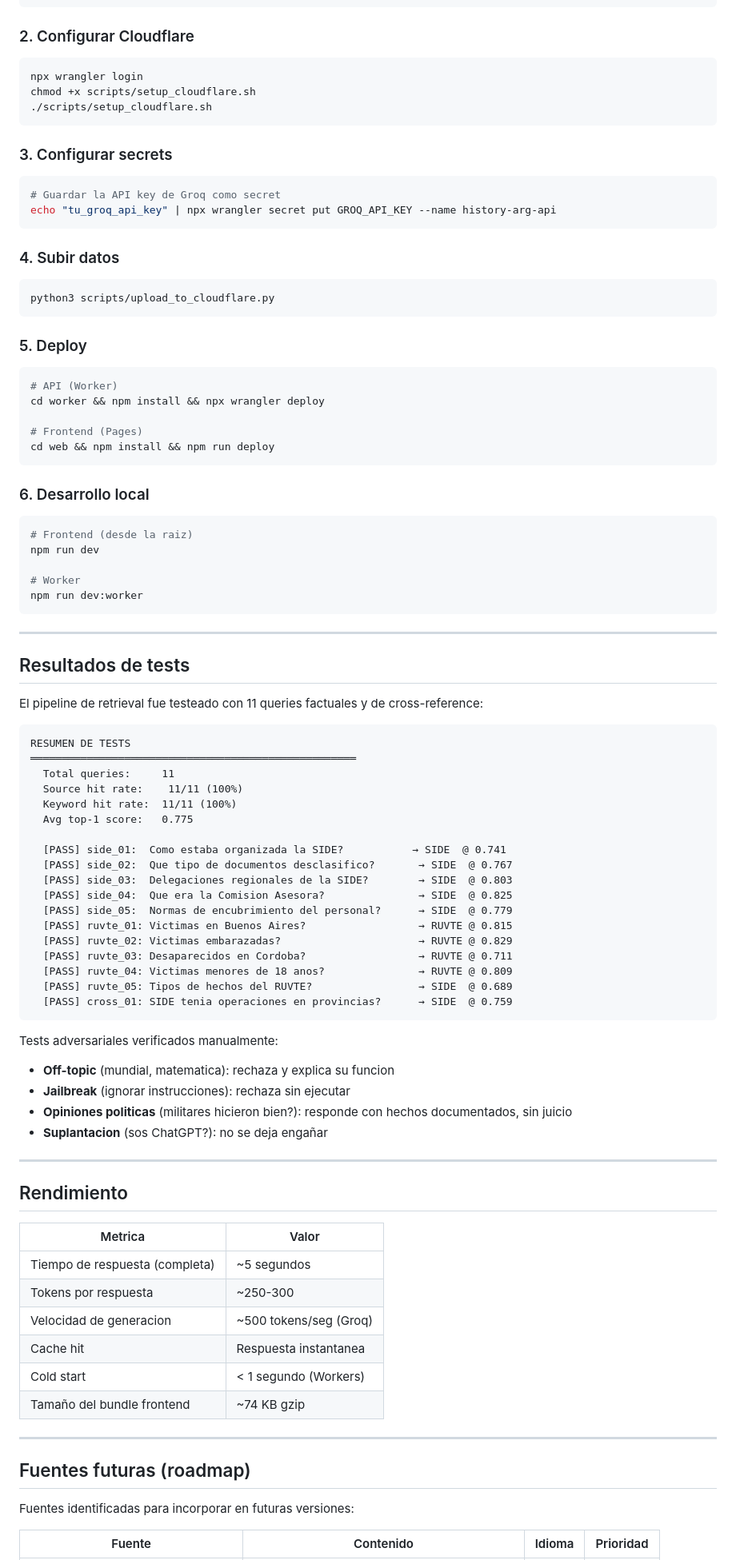
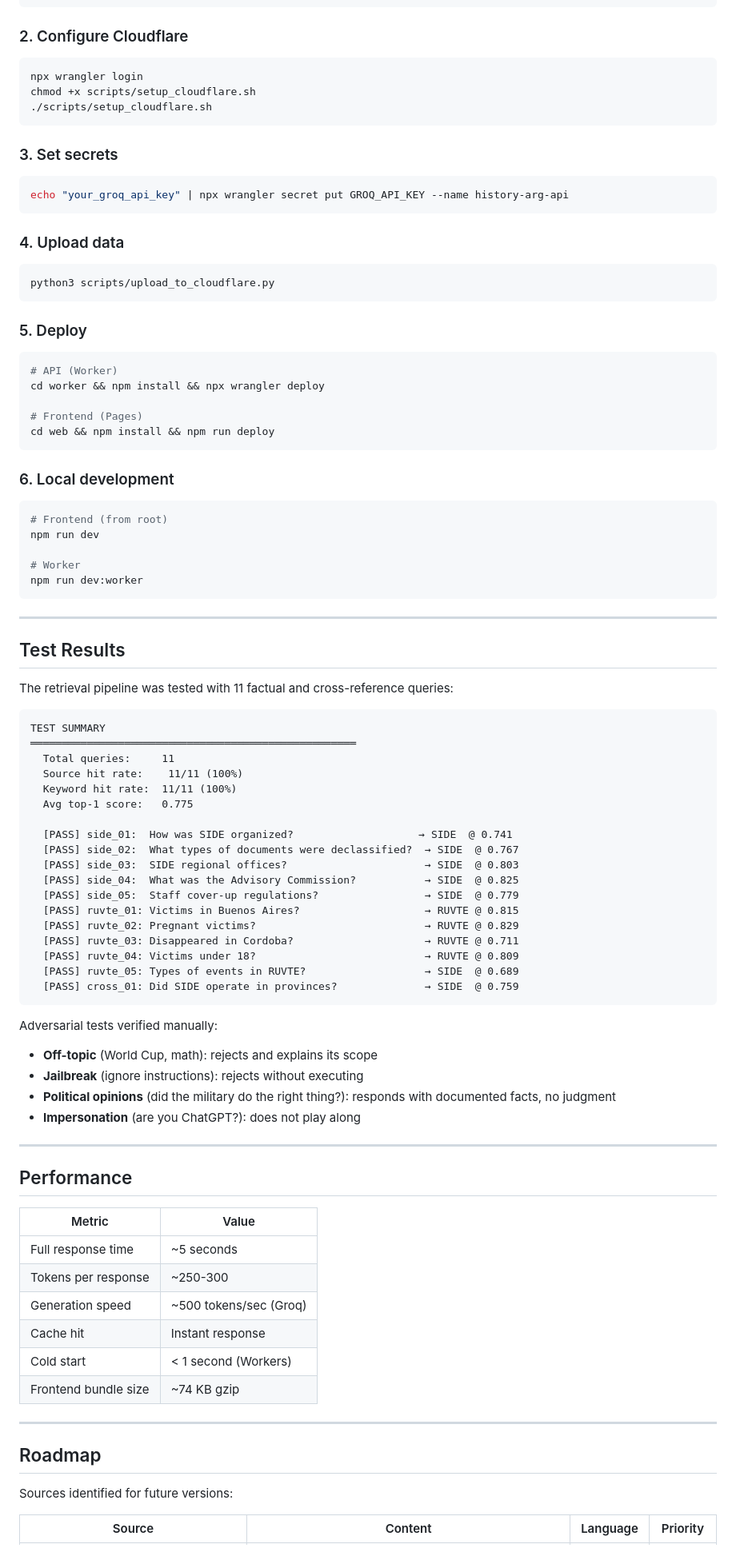
Before and after one commit to tincke10/History-ARG, a Markdown page: README.md, the part around one of its changes. Shown at 80% size. Drawn GitHub-style.

````diff
--- a/README.md
+++ b/README.md
@@ -214,7 +216,7 @@ save_d1_sql(all_chunks, 'data/processed/d1_schema.sql')
 "
 ```
 
-### 2. Configurar Cloudflare
+### 2. Configure Cloudflare
 
 ```bash
 npx wrangler login
@@ -222,14 +224,13 @@ chmod +x scripts/setup_cloudflare.sh
 ./scripts/setup_cloudflare.sh
 ```
 
-### 3. Configurar secrets
+### 3. Set secrets
 
 ```bash
-# Guardar la API key de Groq como secret
-echo "tu_groq_api_key" | npx wrangler secret put GROQ_API_KEY --name history-arg-api
+echo "your_groq_api_key" | npx wrangler secret put GROQ_API_KEY --name history-arg-api
 ```
 
-### 4. Subir datos
+### 4. Upload data
 
 ```bash
 python3 scripts/upload_to_cloudflare.py
@@ -245,10 +246,10 @@ cd worker && npm install && npx wrangler deploy
 cd web && npm install && npm run deploy
 ```
 
-### 6. Desarrollo local
+### 6. Local development
 
 ```bash
-# Frontend (desde la raiz)
+# Frontend (from root)
 npm run dev
 
 # Worker
@@ -257,55 +258,55 @@ npm run dev:worker
 
 ---
 
-## Resultados de tests
+## Test Results
 
-El pipeline de retrieval fue testeado con 11 queries factuales y de cross-reference:
+The retrieval pipeline was tested with 11 factual and cross-reference queries:
 
 ```
-RESUMEN DE TESTS
+TEST SUMMARY
 ════════════════════════════════════════════════════
   Total queries:     11
   Source hit rate:    11/11 (100%)
   Keyword hit rate:  11/11 (100%)
   Avg top-1 score:   0.775
 
-  [PASS] side_01:  Como estaba organizada la SIDE?           → SIDE  @ 0.741
-  [PASS] side_02:  Que tipo de documentos desclasifico?       → SIDE  @ 0.767
-  [PASS] side_03:  Delegaciones regionales de la SIDE?        → SIDE  @ 0.803
-  [PASS] side_04:  Que era la Comision Asesora?               → SIDE  @ 0.825
-  [PASS] side_05:  Normas de encubrimiento del personal?      → SIDE  @ 0.779
-  [PASS] ruvte_01: Victimas en Buenos Aires?                  → RUVTE @ 0.815
-  [PASS] ruvte_02: Victimas embarazadas?                      → RUVTE @ 0.829
-  [PASS] ruvte_03: Desaparecidos en Cordoba?                  → RUVTE @ 0.711
-  [PASS] ruvte_04: Victimas menores de 18 anos?               → RUVTE @ 0.809
-  [PASS] ruvte_05: Tipos de hechos del RUVTE?                 → SIDE  @ 0.689
-  [PASS] cross_01: SIDE tenia operaciones en provincias?      → SIDE  @ 0.759
+  [PASS] side_01:  How was SIDE organized?                    → SIDE  @ 0.741
+  [PASS] side_02:  What types of documents were declassified?  → SIDE  @ 0.767
+  [PASS] side_03:  SIDE regional offices?                      → SIDE  @ 0.803
+  [PASS] side_04:  What was the Advisory Commission?           → SIDE  @ 0.825
+  [PASS] side_05:  Staff cover-up regulations?                 → SIDE  @ 0.779
+  [PASS] ruvte_01: Victims in Buenos Aires?                    → RUVTE @ 0.815
+  [PASS] ruvte_02: Pregnant victims?                           → RUVTE @ 0.829
+  [PASS] ruvte_03: Disappeared in Cordoba?                     → RUVTE @ 0.711
+  [PASS] ruvte_04: Victims under 18?                           → RUVTE @ 0.809
+  [PASS] ruvte_05: Types of events in RUVTE?                   → SIDE  @ 0.689
+  [PASS] cross_01: Did SIDE operate in provinces?              → SIDE  @ 0.759
 ```
 
-Tests adversariales verificados manualmente:
-- **Off-topic** (mundial, matematica): rechaza y explica su funcion
-- **Jailbreak** (ignorar instrucciones): rechaza sin ejecutar
-- **Opiniones politicas** (militares hicieron bien?): responde con hechos documentados, sin juicio
-- **Suplantacion** (sos ChatGPT?): no se deja engañar
+Adversarial tests verified manually:
+- **Off-topic** (World Cup, math): rejects and explains its scope
+- **Jailbreak** (ignore instructions): rejects without executing
+- **Political opinions** (did the military do the right thing?): responds with documented facts, no judgment
+- **Impersonation** (are you ChatGPT?): does not play along
 
 ---
 
-## Rendimiento
+## Performance
 
-| Metrica | Valor |
+| Metric | Value |
 |---|---|
-| Tiempo de respuesta (completa) | ~5 segundos |
-| Tokens por respuesta | ~250-300 |
-| Velocidad de generacion | ~500 tokens/seg (Groq) |
-| Cache hit | Respuesta instantanea |
-| Cold start | < 1 segundo (Workers) |
-| Tamaño del bundle frontend | ~74 KB gzip |
+| Full response time | ~5 seconds |
+| Tokens per response | ~250-300 |
+| Generation speed | ~500 tokens/sec (Groq) |
+| Cache hit | Instant response |
+| Cold start | < 1 second (Workers) |
+| Frontend bundle size | ~74 KB gzip |
 
 ---
 
-## Fuentes futuras (roadmap)
+## Roadmap
 
-Fuentes identificadas para incorporar en futuras versiones:
+Sources identified for future versions:
 
-| Fuente | Contenido | Idioma | Prioridad |
+| Source | Content | Language | Priority |
 |---|---|---|---|
````
Also changed, not shown: other parts of README.md (+108 -106 lines).
